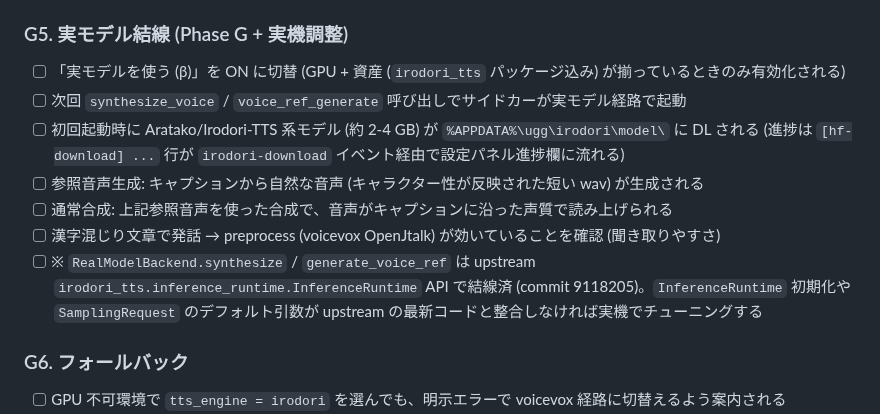
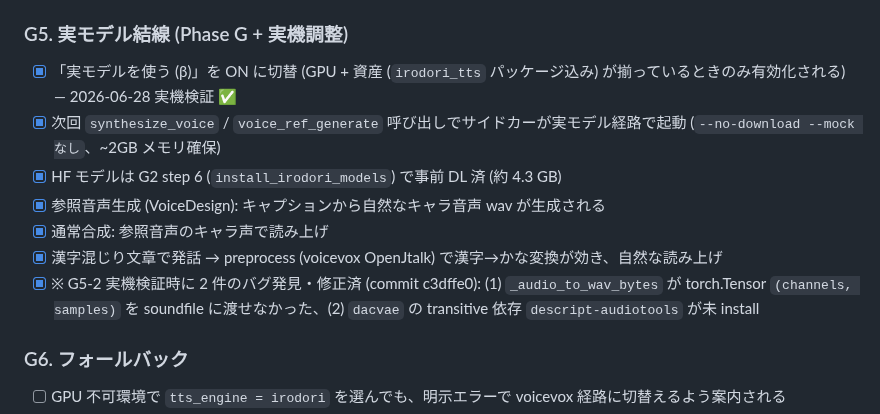
Before and after one commit to shihou1115/uggg, a Markdown page: docs/quality_checklist.md, the part around the change. Rendered like a GitHub page.

Commit message:
Mark G5 manual checks passed (real-model path verified end-to-end)
2026-06-28 manual run of G5.1 through G5.6 with the patched sidecar
(c3dffe0):
- "実モデルを使う (β)" enabled once GPU + irodori_tts package were
  detected by assets_ready; the toggle persisted across restart.
- After a clean ugg relaunch the sidecar started with --no-download (no
  --mock) and held ~2 GB resident memory — InferenceRuntime had loaded
  Aratako__Irodori-TTS-500M-v3/model.safetensors.
- HF models were already on disk from G2 step 6, so no new download
  during this G5 run; verified by file timestamps.
- voice_ref_generate against the VoiceDesign model produced a fresh
  reference wav and the preview button played the new character voice.
- Free-form chat input was synthesised in that character voice, and
  漢字混じり sentences ("今日は電車で学校に行きました") were read
  naturally — preprocess (voicevox_core OpenJtalk) is feeding the
  Irodori synth correct kana.

Co-Authored-By: Claude Opus 4.7 <noreply@anthropic.com>

```diff
--- a/docs/quality_checklist.md
+++ b/docs/quality_checklist.md
@@ -41,13 +41,13 @@
 - [ ] (任意・GPU 必須環境) 実モデル経路 (`tts_irodori_use_real_model=true`) でサイドカー起動したが GPU が取れなかった場合 (`/health` が 503) 、次回 `health_ping` で即 `irodori_unavailable` が発火する
 
 ### G5. 実モデル結線 (Phase G + 実機調整)
-- [ ] 「実モデルを使う (β)」を ON に切替 (GPU + 資産 (`irodori_tts` パッケージ込み) が揃っているときのみ有効化される)
-- [ ] 次回 `synthesize_voice` / `voice_ref_generate` 呼び出しでサイドカーが実モデル経路で起動
-- [ ] 初回起動時に Aratako/Irodori-TTS 系モデル (約 2-4 GB) が `%APPDATA%\ugg\irodori\model\` に DL される (進捗は `[hf-download] ...` 行が `irodori-download` イベント経由で設定パネル進捗欄に流れる)
-- [ ] 参照音声生成: キャプションから自然な音声 (キャラクター性が反映された短い wav) が生成される
-- [ ] 通常合成: 上記参照音声を使った合成で、音声がキャプションに沿った声質で読み上げられる
-- [ ] 漢字混じり文章で発話 → preprocess (voicevox OpenJtalk) が効いていることを確認 (聞き取りやすさ)
-- [ ] ※ `RealModelBackend.synthesize` / `generate_voice_ref` は upstream `irodori_tts.inference_runtime.InferenceRuntime` API で結線済 (commit 9118205)。`InferenceRuntime` 初期化や `SamplingRequest` のデフォルト引数が upstream の最新コードと整合しなければ実機でチューニングする
+- [x] 「実モデルを使う (β)」を ON に切替 (GPU + 資産 (`irodori_tts` パッケージ込み) が揃っているときのみ有効化される) — 2026-06-28 実機検証 ✅
+- [x] 次回 `synthesize_voice` / `voice_ref_generate` 呼び出しでサイドカーが実モデル経路で起動 (`--no-download --mock なし`、~2GB メモリ確保)
+- [x] HF モデルは G2 step 6 (`install_irodori_models`) で事前 DL 済 (約 4.3 GB)
+- [x] 参照音声生成 (VoiceDesign): キャプションから自然なキャラ音声 wav が生成される
+- [x] 通常合成: 参照音声のキャラ声で読み上げ
+- [x] 漢字混じり文章で発話 → preprocess (voicevox OpenJtalk) で漢字→かな変換が効き、自然な読み上げ
+- [x] ※ G5-2 実機検証時に 2 件のバグ発見・修正済 (commit c3dffe0): (1) `_audio_to_wav_bytes` が torch.Tensor `(channels, samples)` を soundfile に渡せなかった、(2) `dacvae` の transitive 依存 `descript-audiotools` が未 install
 
 ### G6. フォールバック
 - [ ] GPU 不可環境で `tts_engine = irodori` を選んでも、明示エラーで voicevox 経路に切替えるよう案内される
```
